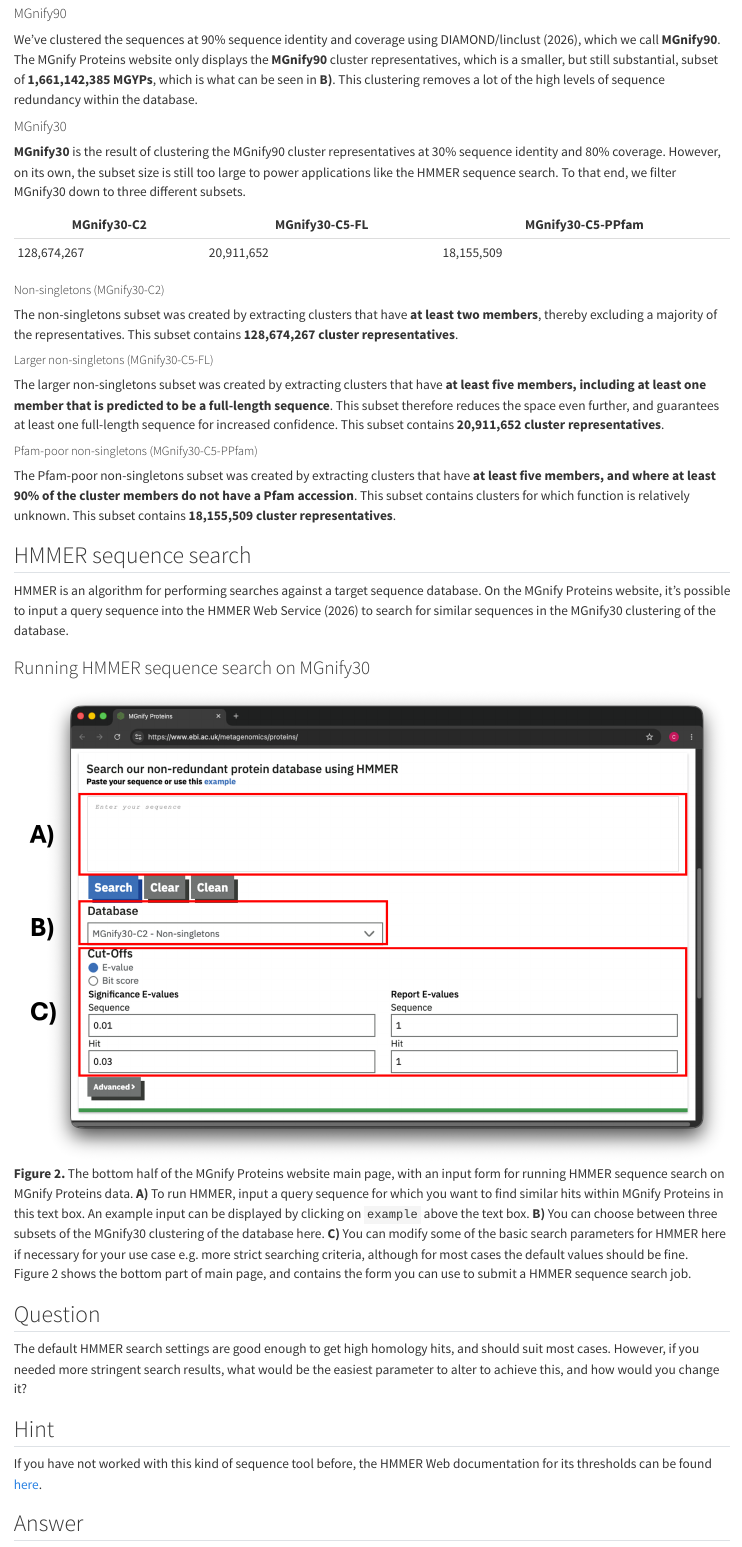
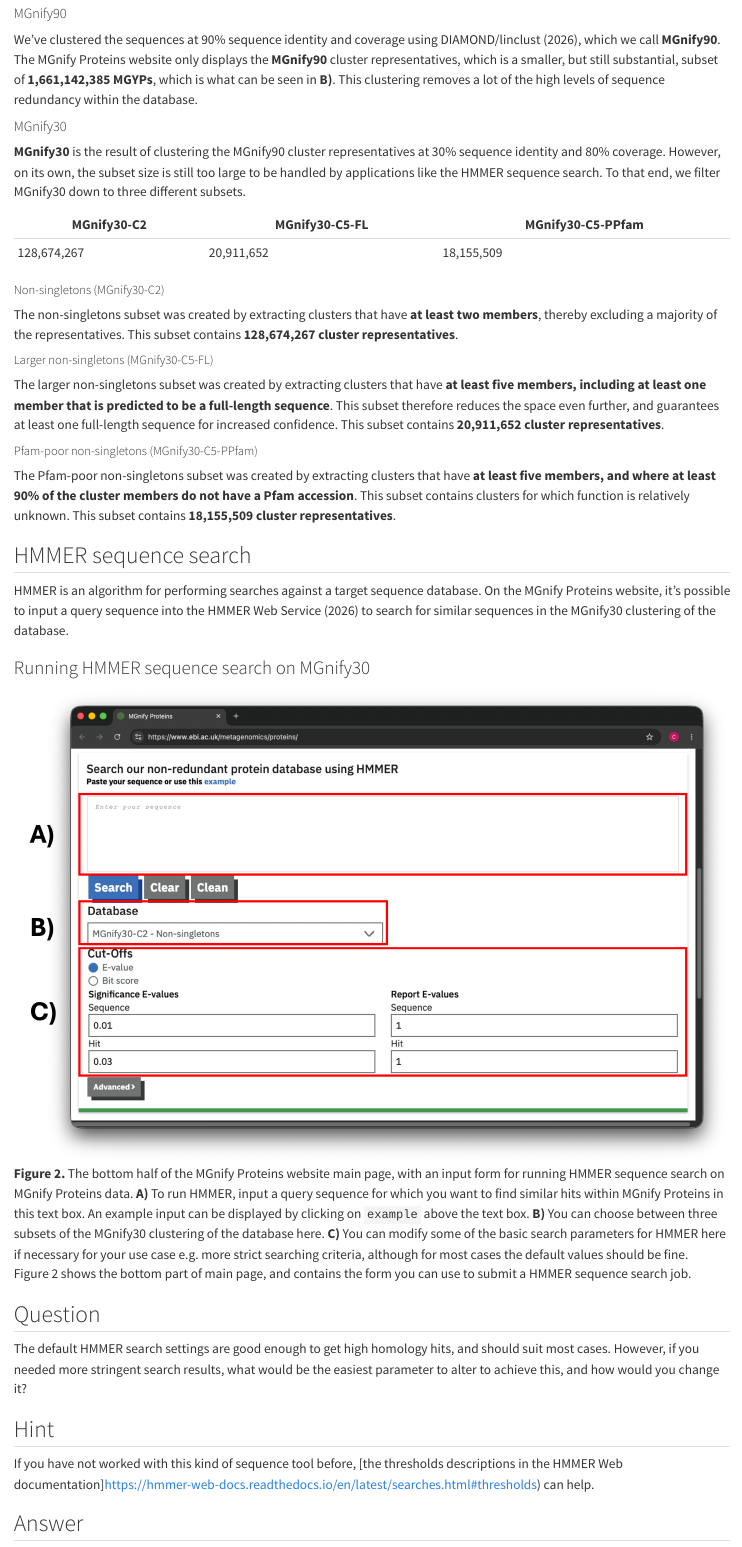
Before and after one commit to EBI-Metagenomics/mgnify-proteins-practical, a Quarto document (mgnify-proteins-practical.qmd): the page in a window 1100 px wide, from 1950 px down. Rendered offline with R 4.5, knitr and Pandoc in place of Quarto, with nearby package versions; drawn as R Markdown's standard HTML page in place of the format the file asks for; long lines of code are wrapped.

Commit message:
Apply batched suggestions from code review
Co-authored-by: Sandy Rogers <s@ndyroge.rs>

```diff
--- a/mgnify-proteins-practical.qmd
+++ b/mgnify-proteins-practical.qmd
@@ -76,7 +76,7 @@ We've clustered the sequences at 90% sequence identity and coverage using DIAMON
 
 #### MGnify30
 
-**MGnify30** is the result of clustering the MGnify90 cluster representatives at 30% sequence identity and 80% coverage. However, on its own, the subset size is still too large to power applications like the HMMER sequence search. To that end, we filter MGnify30 down to three different subsets.
+**MGnify30** is the result of clustering the MGnify90 cluster representatives at 30% sequence identity and 80% coverage. However, on its own, the subset size is still too large to be handled by applications like the HMMER sequence search. To that end, we filter MGnify30 down to three different subsets.
 
 | MGnify30-C2 | MGnify30-C5-FL | MGnify30-C5-PPfam |
 |-------------|----------------|-------------------|
@@ -111,7 +111,7 @@ The default HMMER search settings are good enough to get high homology hits, and
 
 ## Hint
 
-If you have not worked with this kind of sequence tool before, the HMMER Web documentation for its thresholds can be found [here](https://hmmer-web-docs.readthedocs.io/en/latest/searches.html#thresholds).
+If you have not worked with this kind of sequence tool before, [the thresholds descriptions in the HMMER Web documentation]https://hmmer-web-docs.readthedocs.io/en/latest/searches.html#thresholds) can help.
 
 ## Answer
 
```
Also changed, not shown: mgnify-proteins-practical.qmd (4 more changed lines).
